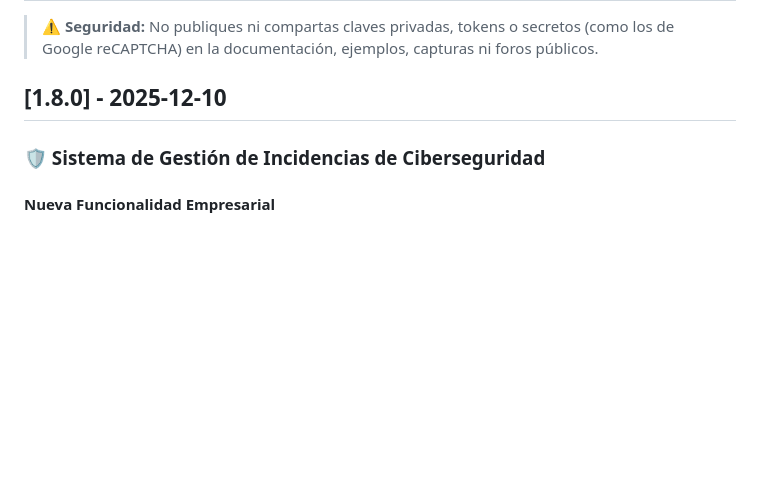
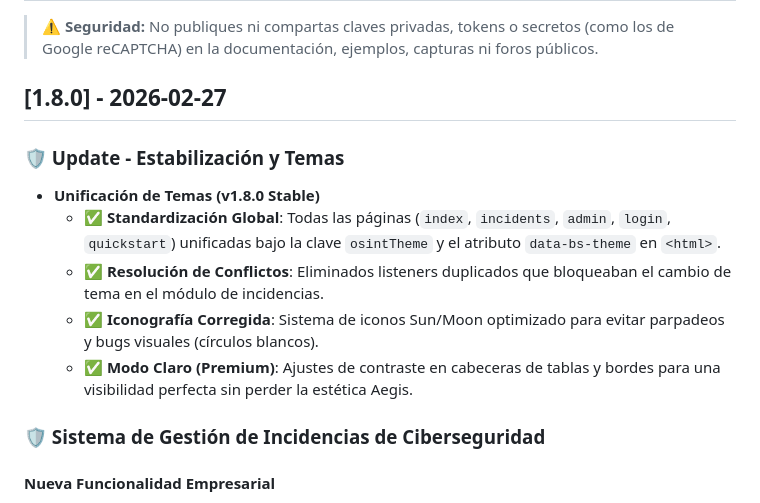
Before and after one commit to s3codecL/aegis-main, a Markdown page: changelog.md, the part around the change. Rendered like a GitHub page; blank space fills up the shorter version.

Commit message:
docs: Standardize theme management and stabilize data persistence across documentation for v1.8.0.

```diff
--- a/changelog.md
+++ b/changelog.md
@@ -2,7 +2,14 @@
 
 > ⚠️ **Seguridad:** No publiques ni compartas claves privadas, tokens o secretos (como los de Google reCAPTCHA) en la documentación, ejemplos, capturas ni foros públicos.
 
-## [1.8.0] - 2025-12-10
+## [1.8.0] - 2026-02-27
+
+### 🛡️ Update - Estabilización y Temas
+- **Unificación de Temas (v1.8.0 Stable)**
+  - ✅ **Standardización Global**: Todas las páginas (`index`, `incidents`, `admin`, `login`, `quickstart`) unificadas bajo la clave `osintTheme` y el atributo `data-bs-theme` en `<html>`.
+  - ✅ **Resolución de Conflictos**: Eliminados listeners duplicados que bloqueaban el cambio de tema en el módulo de incidencias.
+  - ✅ **Iconografía Corregida**: Sistema de iconos Sun/Moon optimizado para evitar parpadeos y bugs visuales (círculos blancos).
+  - ✅ **Modo Claro (Premium)**: Ajustes de contraste en cabeceras de tablas y bordes para una visibilidad perfecta sin perder la estética Aegis.
 
 ### 🛡️ Sistema de Gestión de Incidencias de Ciberseguridad
 
```
